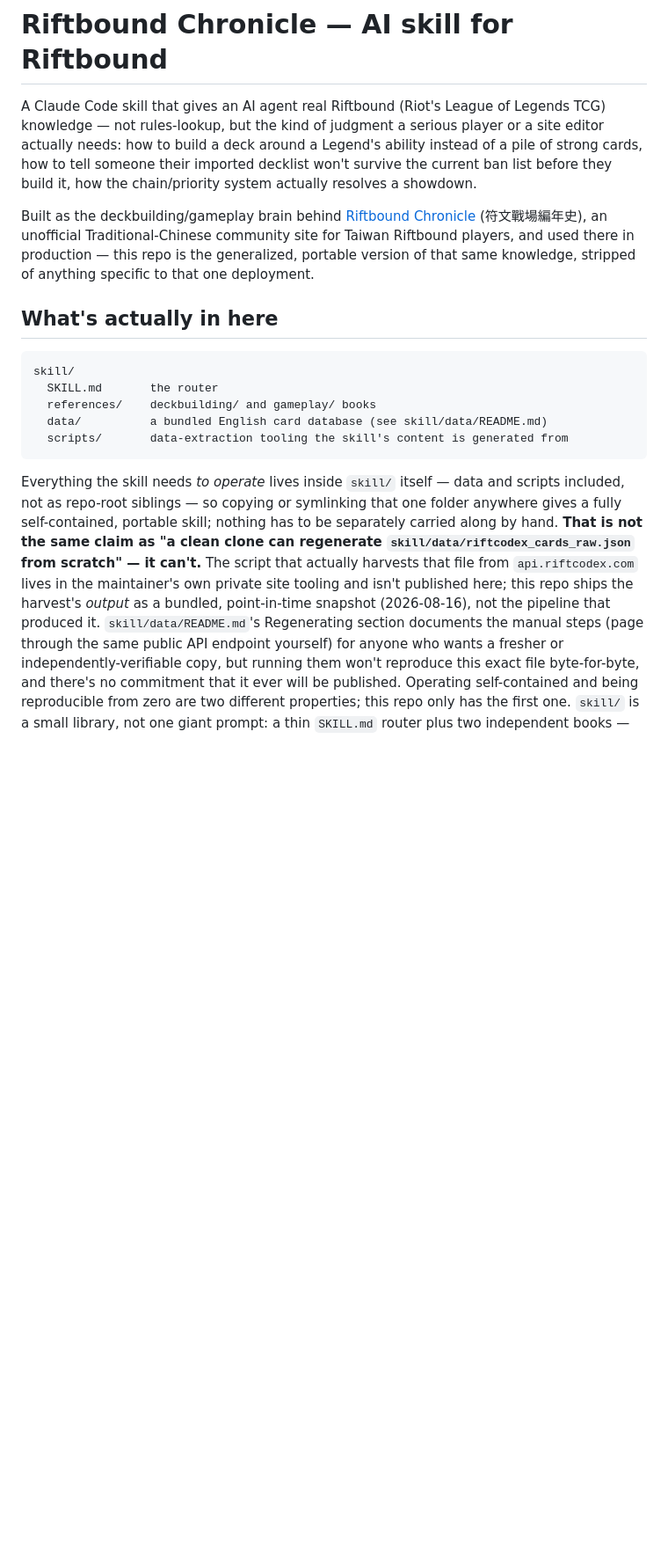
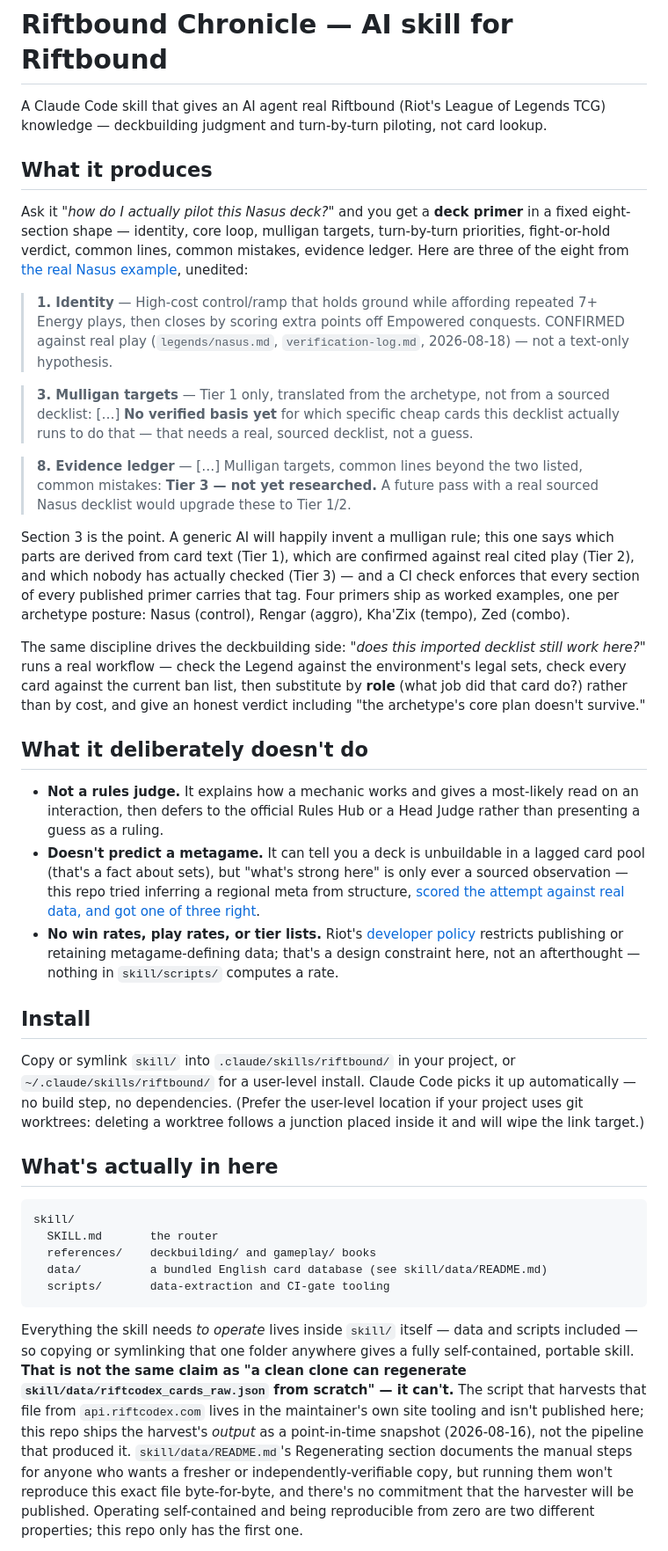
Before and after one commit to Zaious/riftbound-chronicle, a Markdown page: README.md, the part around one of its changes. Shown at 88% size. GitHub-like rendering; blank space fills up the shorter version.

````diff
--- a/README.md
+++ b/README.md
@@ -1,8 +1,30 @@
 # Riftbound Chronicle — AI skill for Riftbound
 
-A Claude Code skill that gives an AI agent real Riftbound (Riot's League of Legends TCG) knowledge — not rules-lookup, but the kind of judgment a serious player or a site editor actually needs: how to build a deck around a Legend's ability instead of a pile of strong cards, how to tell someone their imported decklist won't survive the current ban list before they build it, how the chain/priority system actually resolves a showdown.
+A Claude Code skill that gives an AI agent real Riftbound (Riot's League of Legends TCG) knowledge — deckbuilding judgment and turn-by-turn piloting, not card lookup.
 
-Built as the deckbuilding/gameplay brain behind [Riftbound Chronicle](https://riftbound.chroniclecore.com) (符文戰場編年史), an unofficial Traditional-Chinese community site for Taiwan Riftbound players, and used there in production — this repo is the generalized, portable version of that same knowledge, stripped of anything specific to that one deployment.
+## What it produces
+
+Ask it *"how do I actually pilot this Nasus deck?"* and you get a **deck primer** in a fixed eight-section shape — identity, core loop, mulligan targets, turn-by-turn priorities, fight-or-hold verdict, common lines, common mistakes, evidence ledger. Here are three of the eight from [the real Nasus example](skill/references/gameplay/gameplay.md), unedited:
+
+> **1. Identity** — High-cost control/ramp that holds ground while affording repeated 7+ Energy plays, then closes by scoring extra points off Empowered conquests. CONFIRMED against real play (`legends/nasus.md`, `verification-log.md`, 2026-08-18) — not a text-only hypothesis.
+
+> **3. Mulligan targets** — Tier 1 only, translated from the archetype, not from a sourced decklist: […] **No verified basis yet** for which specific cheap cards this decklist actually runs to do that — that needs a real, sourced decklist, not a guess.
+
+> **8. Evidence ledger** — […] Mulligan targets, common lines beyond the two listed, common mistakes: **Tier 3 — not yet researched.** A future pass with a real sourced Nasus decklist would upgrade these to Tier 1/2.
+
+Section 3 is the point. A generic AI will happily invent a mulligan rule; this one says which parts are derived from card text (Tier 1), which are confirmed against real cited play (Tier 2), and which nobody has actually checked (Tier 3) — and a CI check enforces that every section of every published primer carries that tag. Four primers ship as worked examples, one per archetype posture: Nasus (control), Rengar (aggro), Kha'Zix (tempo), Zed (combo).
+
+The same discipline drives the deckbuilding side: *"does this imported decklist still work here?"* runs a real workflow — check the Legend against the environment's legal sets, check every card against the current ban list, then substitute by **role** (what job did that card do?) rather than by cost, and give an honest verdict including "the archetype's core plan doesn't survive."
+
+## What it deliberately doesn't do
+
+- **Not a rules judge.** It explains how a mechanic works and gives a most-likely read on an interaction, then defers to the official Rules Hub or a Head Judge rather than presenting a guess as a ruling.
+- **Doesn't predict a metagame.** It can tell you a deck is unbuildable in a lagged card pool (that's a fact about sets), but "what's strong here" is only ever a sourced observation — this repo tried inferring a regional meta from structure, [scored the attempt against real data, and got one of three right](skill/references/deckbuilding/references/regional-legality-model.md).
+- **No win rates, play rates, or tier lists.** Riot's [developer policy](https://developer.riotgames.com/policies/riftbound) restricts publishing or retaining metagame-defining data; that's a design constraint here, not an afterthought — nothing in `skill/scripts/` computes a rate.
+
+## Install
+
+Copy or symlink `skill/` into `.claude/skills/riftbound/` in your project, or `~/.claude/skills/riftbound/` for a user-level install. Claude Code picks it up automatically — no build step, no dependencies. (Prefer the user-level location if your project uses git worktrees: deleting a worktree follows a junction placed inside it and will wipe the link target.)
 
 ## What's actually in here
 
@@ -11,8 +33,8 @@ skill/
   SKILL.md       the router
   references/    deckbuilding/ and gameplay/ books
   data/          a bundled English card database (see skill/data/README.md)
-  scripts/       data-extraction tooling the skill's content is generated from
+  scripts/       data-extraction and CI-gate tooling
 ```
 
-Everything the skill needs *to operate* lives inside `skill/` itself — data and scripts included, not as repo-root siblings — so copying or symlinking that one folder anywhere gives a fully self-contained, portable skill; nothing has to be separately carried along by hand. **That is not the same claim as "a clean clone can regenerate `skill/data/riftcodex_cards_raw.json` from scratch" — it can't.** The script that actually harvests that file from `api.riftcodex.com` lives in the maintainer's own private site tooling and isn't published here; this repo ships the harvest's *output* as a bundled, point-in-time snapshot (2026-08-16), not the pipeline that produced it. `skill/data/README.md`'s Regenerating section documents the manual steps (page through the same public API endpoint yourself) for anyone who wants a fresher or independently-verifiable copy, but running them won't reproduce this exact file byte-for-byte, and there's no commitment that it ever will be published. Operating self-contained and being reproducible from zero are two different properties; this repo only has the first one. `skill/` is a small library, not one giant prompt: a thin `SKILL.md` router plus two independent books —
+Everything the skill needs *to operate* lives inside `skill/` itself — data and scripts included — so copying or symlinking that one folder anywhere gives a fully self-contained, portable skill. **That is not the same claim as "a clean clone can regenerate `skill/data/riftcodex_cards_raw.json` from scratch" — it can't.** The script that harvests that file from `api.riftcodex.com` lives in the maintainer's own site tooling and isn't published here; this repo ships the harvest's *output* as a point-in-time snapshot (2026-08-16), not the pipeline that produced it. `skill/data/README.md`'s Regenerating section documents the manual steps for anyone who wants a fresher or independently-verifiable copy, but running them won't reproduce this exact file byte-for-byte, and there's no commitment that the harvester will be published. Operating self-contained and being reproducible from zero are two different properties; this repo only has the first one.
 
````
Also changed, not shown: other parts of README.md (+8 -10 lines).
